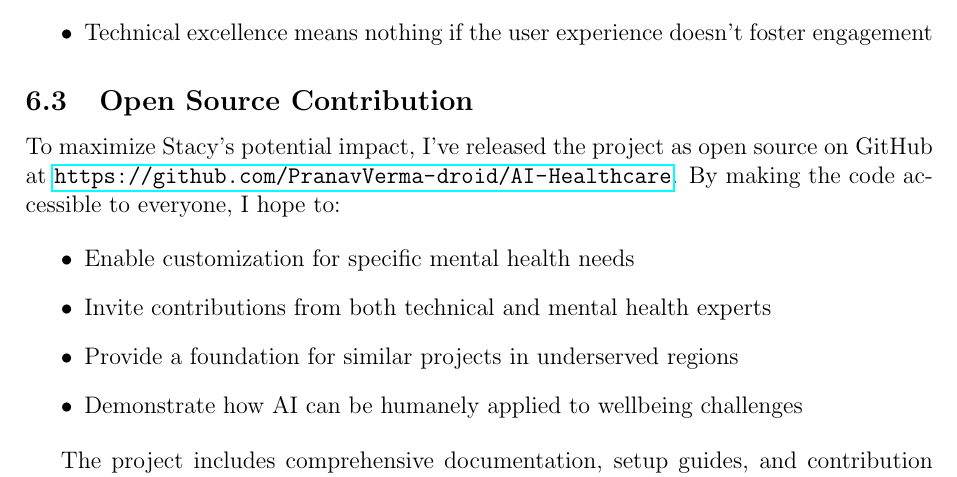
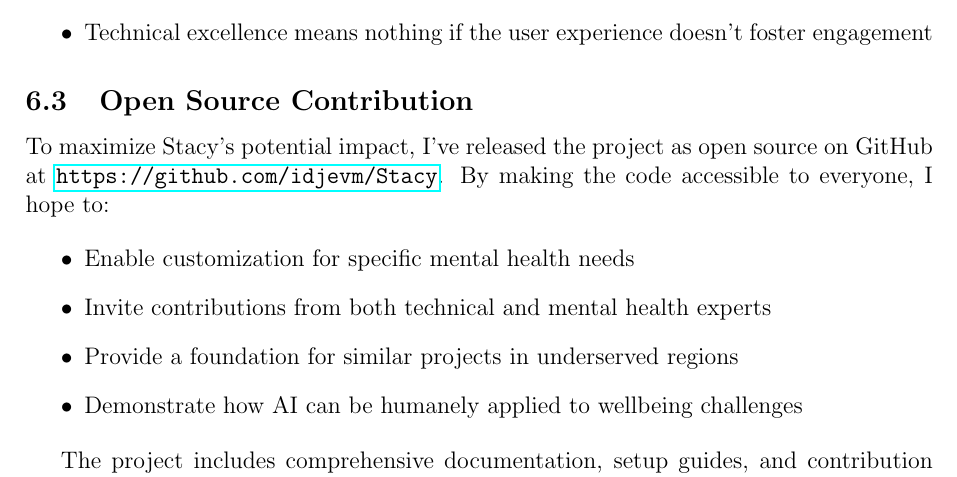
Before and after one commit to idjevm/Stacy, a LaTeX document (documentation/Document.tex): part of page 13 of 15, cut so that both start at the same text. Compiled offline with pdfLaTeX.

Commit message:
Update repo links to idjevm/Stacy

```diff
--- a/documentation/Document.tex
+++ b/documentation/Document.tex
@@ -493,7 +493,7 @@ This project reinforced several important principles:
 
 \subsection{Open Source Contribution}
 
-To maximize Stacy's potential impact, I've released the project as open source on GitHub at \url{https://github.com/PranavVerma-droid/AI-Healthcare}. By making the code accessible to everyone, I hope to:
+To maximize Stacy's potential impact, I've released the project as open source on GitHub at \url{https://github.com/idjevm/Stacy}. By making the code accessible to everyone, I hope to:
 
 \begin{itemize}
     \item Enable customization for specific mental health needs
```
Also changed, not shown: README.md.
